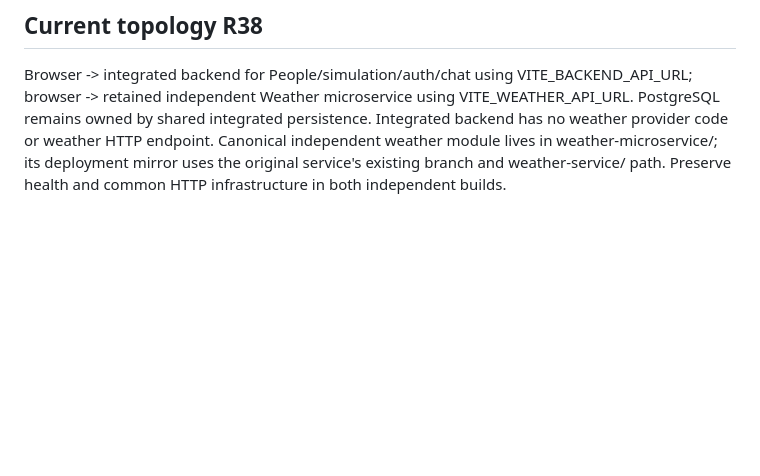
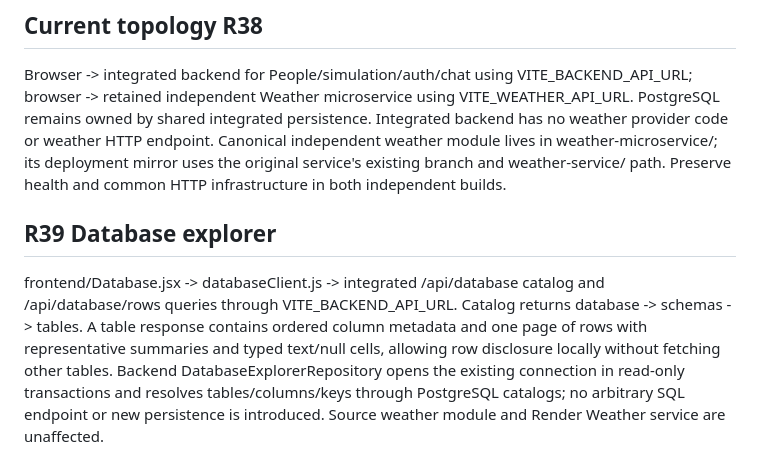
Before and after one commit to aribecker/demo-lab-v1, a Markdown page: specs/architecture.md, the part around the change. GitHub-like rendering; blank space fills up the shorter version.

```diff
--- a/specs/architecture.md
+++ b/specs/architecture.md
@@ -90,3 +90,7 @@ Add only Spring AI openai dependency to the existing Java API; retain JDBC/Flywa
 
 ## Current topology R38
 Browser -> integrated backend for People/simulation/auth/chat using VITE_BACKEND_API_URL; browser -> retained independent Weather microservice using VITE_WEATHER_API_URL. PostgreSQL remains owned by shared integrated persistence. Integrated backend has no weather provider code or weather HTTP endpoint. Canonical independent weather module lives in weather-microservice/; its deployment mirror uses the original service's existing branch and weather-service/ path. Preserve health and common HTTP infrastructure in both independent builds.
+
+
+## R39 Database explorer
+frontend/Database.jsx -> databaseClient.js -> integrated /api/database catalog and /api/database/rows queries through VITE_BACKEND_API_URL. Catalog returns database -> schemas -> tables. A table response contains ordered column metadata and one page of rows with representative summaries and typed text/null cells, allowing row disclosure locally without fetching other tables. Backend DatabaseExplorerRepository opens the existing connection in read-only transactions and resolves tables/columns/keys through PostgreSQL catalogs; no arbitrary SQL endpoint or new persistence is introduced. Source weather module and Render Weather service are unaffected.
```
Also changed, not shown: specs/acceptance.md (+4 -0 lines), specs/requirements.md (+6 -0 lines).
